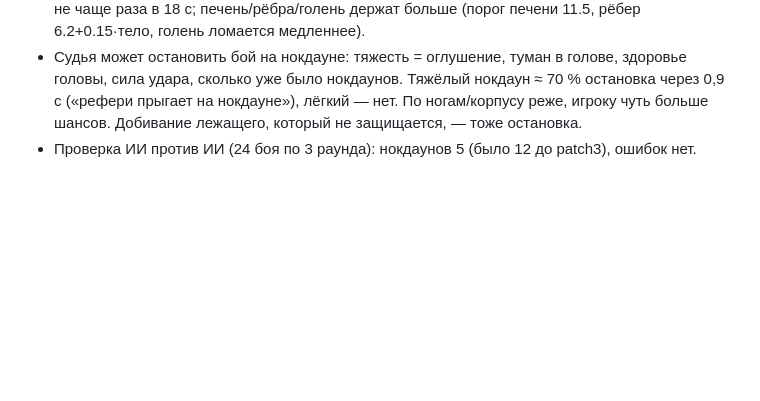
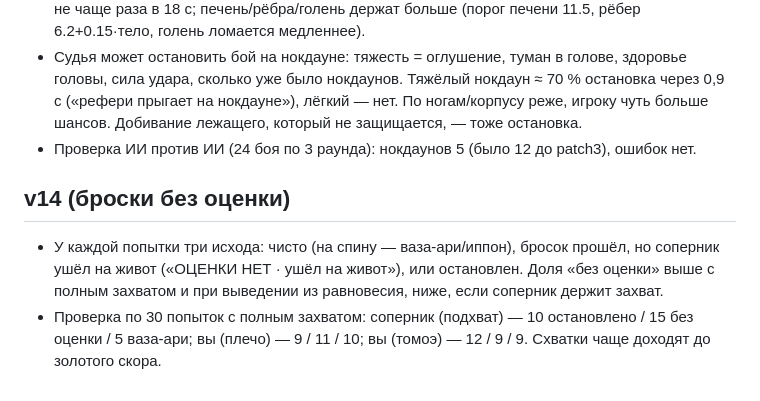
Before and after one commit to emwat6767/gta.brauser.game, a Markdown page: JUDO_SPEC.md, the part around the change. GitHub-like rendering; blank space fills up the shorter version.

Commit message:
Judo notes v14: throws that go through without a score
Co-Authored-By: Claude Opus 5.5 <noreply@anthropic.com>
Claude-Session: https://claude.ai/code/session_01DQtnHWTACCgVak38uQTBT8

```diff
--- a/JUDO_SPEC.md
+++ b/JUDO_SPEC.md
@@ -142,3 +142,7 @@
 - Урон тяжелее получить: голова копит урон медленнее (×0.66 вместо ×0.75), нокдаун только после ≥30 урона головы и ≥6 попаданий; «звон в ушах» — только от удара с ускорением ≥24 и не чаще раза в 18 с; печень/рёбра/голень держат больше (порог печени 11.5, рёбер 6.2+0.15·тело, голень ломается медленнее).
 - Судья может остановить бой на нокдауне: тяжесть = оглушение, туман в голове, здоровье головы, сила удара, сколько уже было нокдаунов. Тяжёлый нокдаун ≈ 70 % остановка через 0,9 с («рефери прыгает на нокдауне»), лёгкий — нет. По ногам/корпусу реже, игроку чуть больше шансов. Добивание лежащего, который не защищается, — тоже остановка.
 - Проверка ИИ против ИИ (24 боя по 3 раунда): нокдаунов 5 (было 12 до patch3), ошибок нет.
+
+## v14 (броски без оценки)
+- У каждой попытки три исхода: чисто (на спину — ваза-ари/иппон), бросок прошёл, но соперник ушёл на живот («ОЦЕНКИ НЕТ · ушёл на живот»), или остановлен. Доля «без оценки» выше с полным захватом и при выведении из равновесия, ниже, если соперник держит захват.
+- Проверка по 30 попыток с полным захватом: соперник (подхват) — 10 остановлено / 15 без оценки / 5 ваза-ари; вы (плечо) — 9 / 11 / 10; вы (томоэ) — 12 / 9 / 9. Схватки чаще доходят до золотого скора.
```
